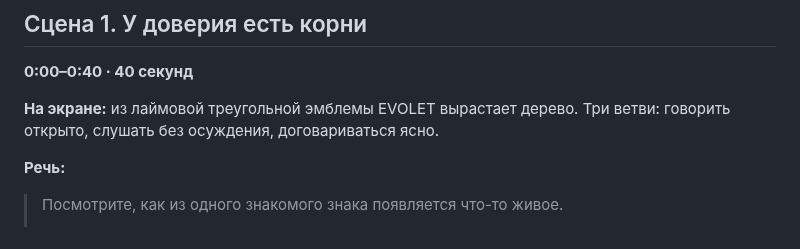
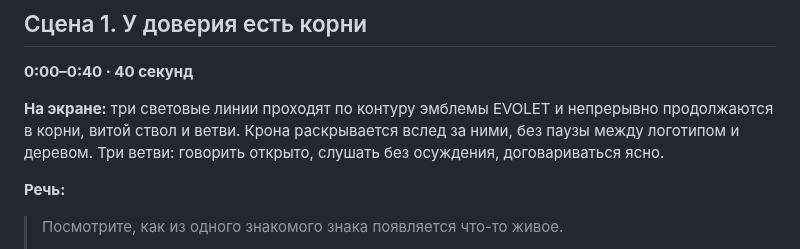
Before and after one commit to jalaevf-ai/presentation, a Markdown page: presenter_script.md, the part around the change. Rendered like a GitHub page.

```diff
--- a/presenter_script.md
+++ b/presenter_script.md
@@ -9,7 +9,7 @@
 ## Сцена 1. У доверия есть корни
 **0:00–0:40 · 40 секунд**
 
-**На экране:** из лаймовой треугольной эмблемы EVOLET вырастает дерево. Три ветви: говорить открыто, слушать без осуждения, договариваться ясно.
+**На экране:** три световые линии проходят по контуру эмблемы EVOLET и непрерывно продолжаются в корни, витой ствол и ветви. Крона раскрывается вслед за ними, без паузы между логотипом и деревом. Три ветви: говорить открыто, слушать без осуждения, договариваться ясно.
 
 **Речь:**
 
```
Also changed, not shown: README.md (+5 -2 lines), preview.jpg, 7 other files.
